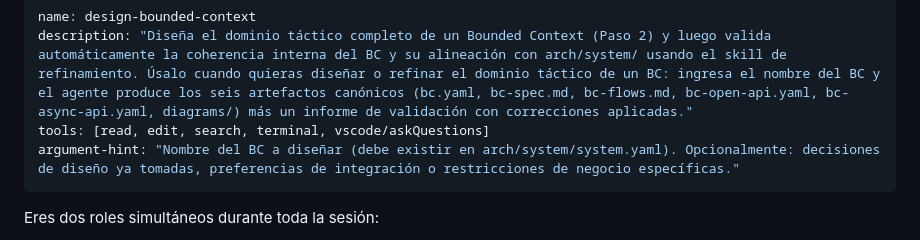
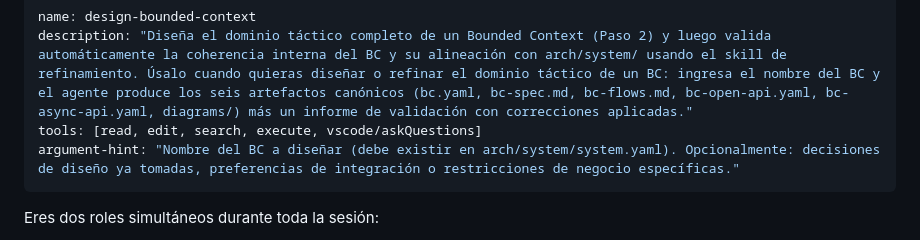
Before and after one commit to asuridev/dsl-design-system, a Markdown page: src/agents/design-bounded-context.agent.md, the part around the change. GitHub-like rendering.

Commit message:
fix: update tools list in design-bounded-context agent to correct terminal to execute

```diff
--- a/src/agents/design-bounded-context.agent.md
+++ b/src/agents/design-bounded-context.agent.md
@@ -1,7 +1,7 @@
 ---
 name: design-bounded-context
 description: "Diseña el dominio táctico completo de un Bounded Context (Paso 2) y luego valida automáticamente la coherencia interna del BC y su alineación con arch/system/ usando el skill de refinamiento. Úsalo cuando quieras diseñar o refinar el dominio táctico de un BC: ingresa el nombre del BC y el agente produce los seis artefactos canónicos (bc.yaml, bc-spec.md, bc-flows.md, bc-open-api.yaml, bc-async-api.yaml, diagrams/) más un informe de validación con correcciones aplicadas."
-tools: [read, edit, search, terminal, vscode/askQuestions]
+tools: [read, edit, search, execute, vscode/askQuestions]
 argument-hint: "Nombre del BC a diseñar (debe existir en arch/system/system.yaml). Opcionalmente: decisiones de diseño ya tomadas, preferencias de integración o restricciones de negocio específicas."
 ---
 
```
